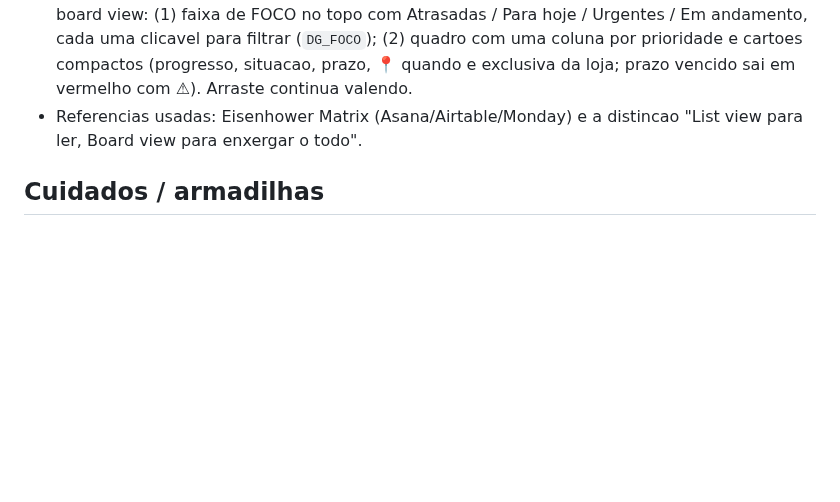
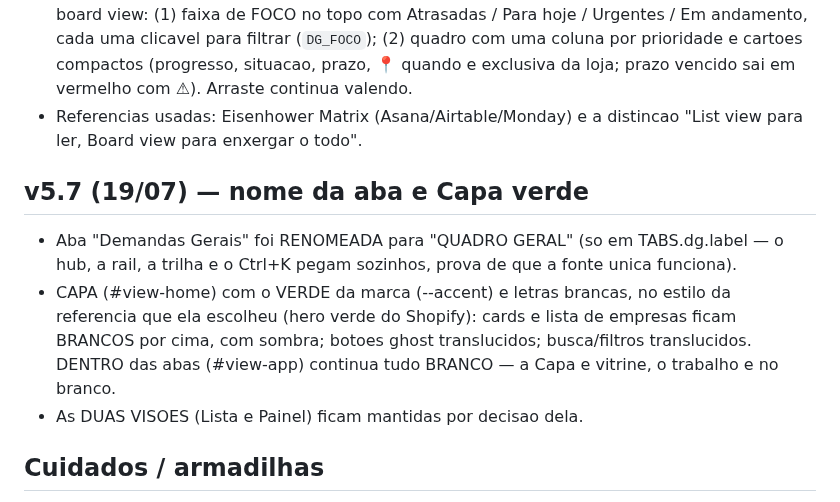
Before and after one commit to leticiaoliveira-gh/banco-demandas, a Markdown page: CONTINUIDADE.md, the part around the change. Drawn GitHub-style; blank space fills up the shorter version.

Commit message:
CONTINUIDADE: v5.7 (Quadro Geral + Capa verde)

```diff
--- a/CONTINUIDADE.md
+++ b/CONTINUIDADE.md
@@ -192,6 +192,15 @@ empresa (Cabo Frio/CF e Arraial do Cabo/AC · Super Fricarnes).
 - Referencias usadas: Eisenhower Matrix (Asana/Airtable/Monday) e a distincao
   "List view para ler, Board view para enxergar o todo".
 
+## v5.7 (19/07) — nome da aba e Capa verde
+- Aba "Demandas Gerais" foi RENOMEADA para "QUADRO GERAL" (so em TABS.dg.label —
+  o hub, a rail, a trilha e o Ctrl+K pegam sozinhos, prova de que a fonte unica funciona).
+- CAPA (#view-home) com o VERDE da marca (--accent) e letras brancas, no estilo da
+  referencia que ela escolheu (hero verde do Shopify): cards e lista de empresas ficam
+  BRANCOS por cima, com sombra; botoes ghost translucidos; busca/filtros translucidos.
+  DENTRO das abas (#view-app) continua tudo BRANCO — a Capa e vitrine, o trabalho e no branco.
+- As DUAS VISOES (Lista e Painel) ficam mantidas por decisao dela.
+
 ## Cuidados / armadilhas
 - Dados dela são locais por navegador (no Lenovo, o navegador com dados é o CHROME).
   NUNCA sugerir limpar navegador/dados sem backup exportado antes. Seeds/dados de
```
